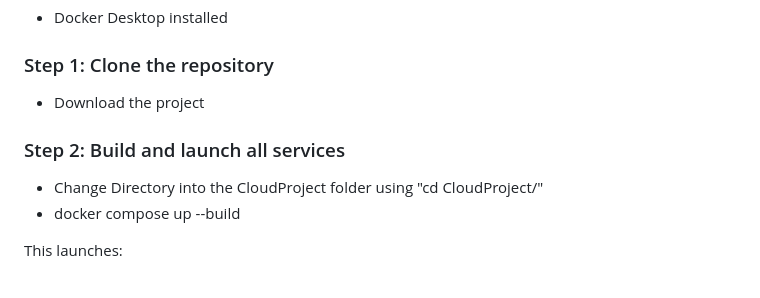
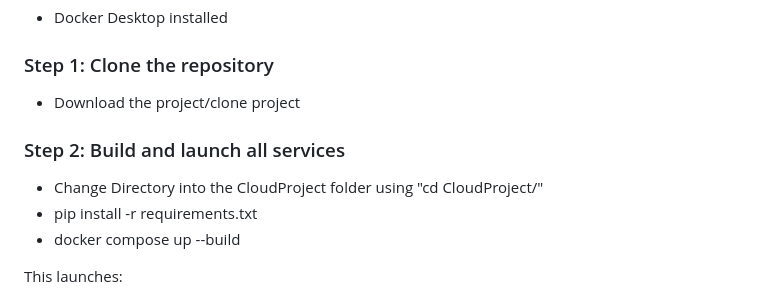
Before and after one commit to childsj3ATWIT/CloudFinal, a Markdown page: README.md, the part around the change. Drawn GitHub-style.

```diff
--- a/README.md
+++ b/README.md
@@ -42,10 +42,11 @@ All services run on a shared Docker bridge network, and services use internal DN
 - Docker Desktop installed
 
 ### Step 1: Clone the repository
-- Download the project
+- Download the project/clone project
 
 ### Step 2: Build and launch all services
 - Change Directory into the CloudProject folder using "cd CloudProject/"
+- pip install -r requirements.txt
 - docker compose up --build
 
 This launches:
```
